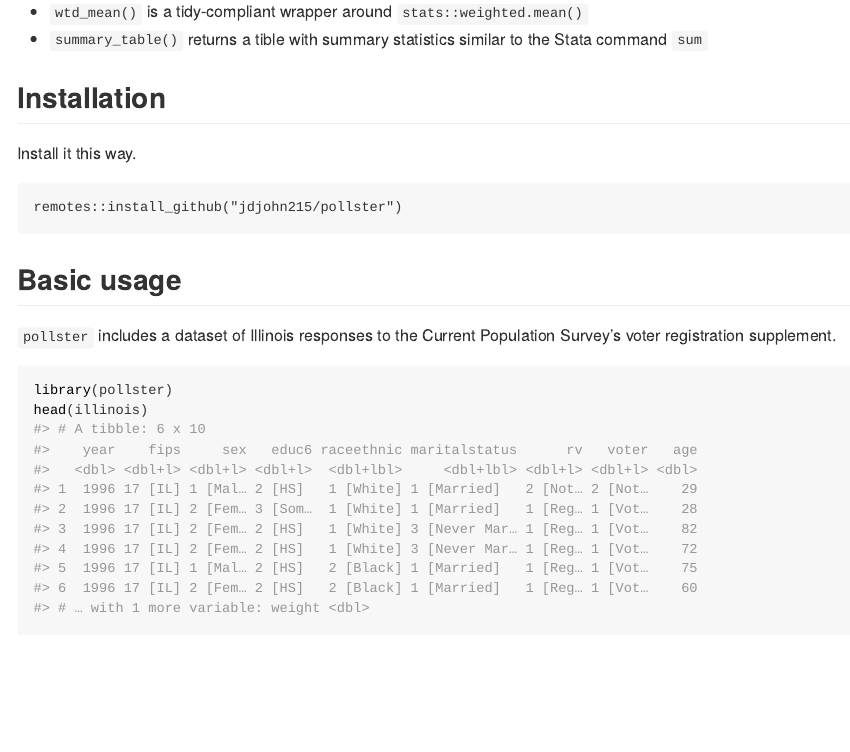
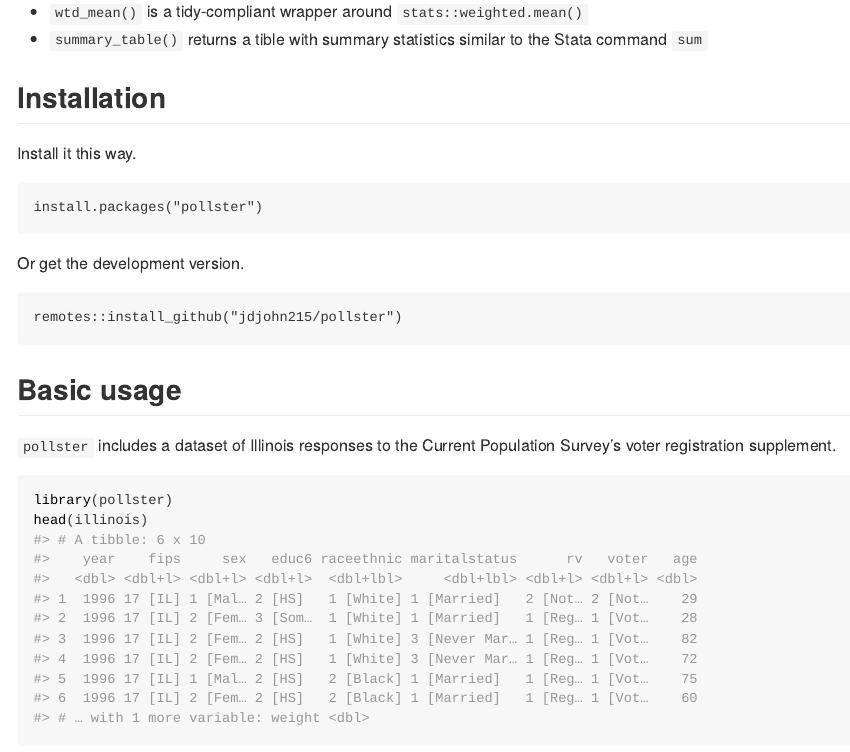
Before and after one commit to jdjohn215/pollster, an R Markdown document (README.Rmd): the page in a window 1100 px wide, from 770 px down. The pictures show the output file README.html that the author committed with the source, opened offline.

Commit message:
add CRAN installation details

````diff
--- a/README.Rmd
+++ b/README.Rmd
@@ -49,6 +49,12 @@ Other functions are included to calculate simple weighted summary statistics.
 ## Installation
 
 Install it this way.
+
+```
+install.packages("pollster")
+```
+
+Or get the development version.
 
 ```
 remotes::install_github("jdjohn215/pollster")
````
Also changed, not shown: README.html, README.md.
